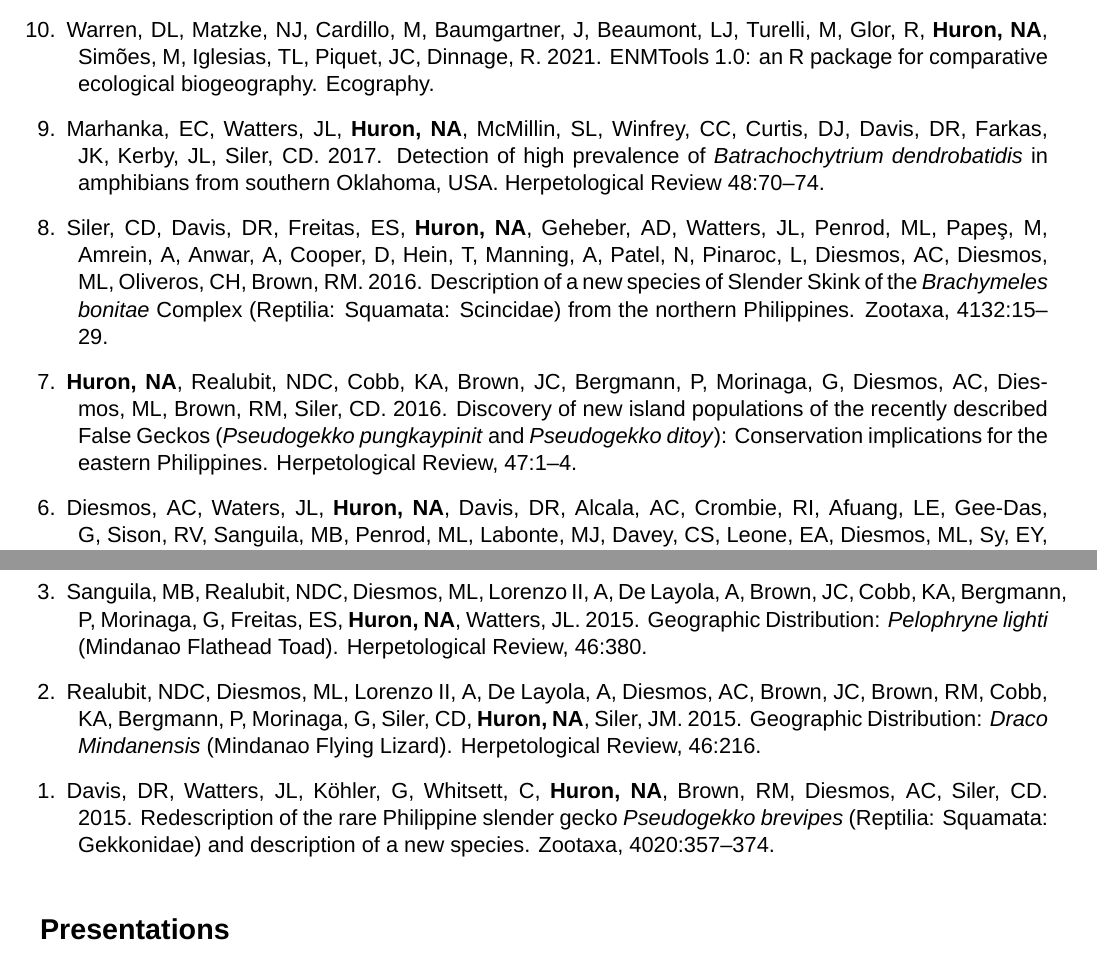
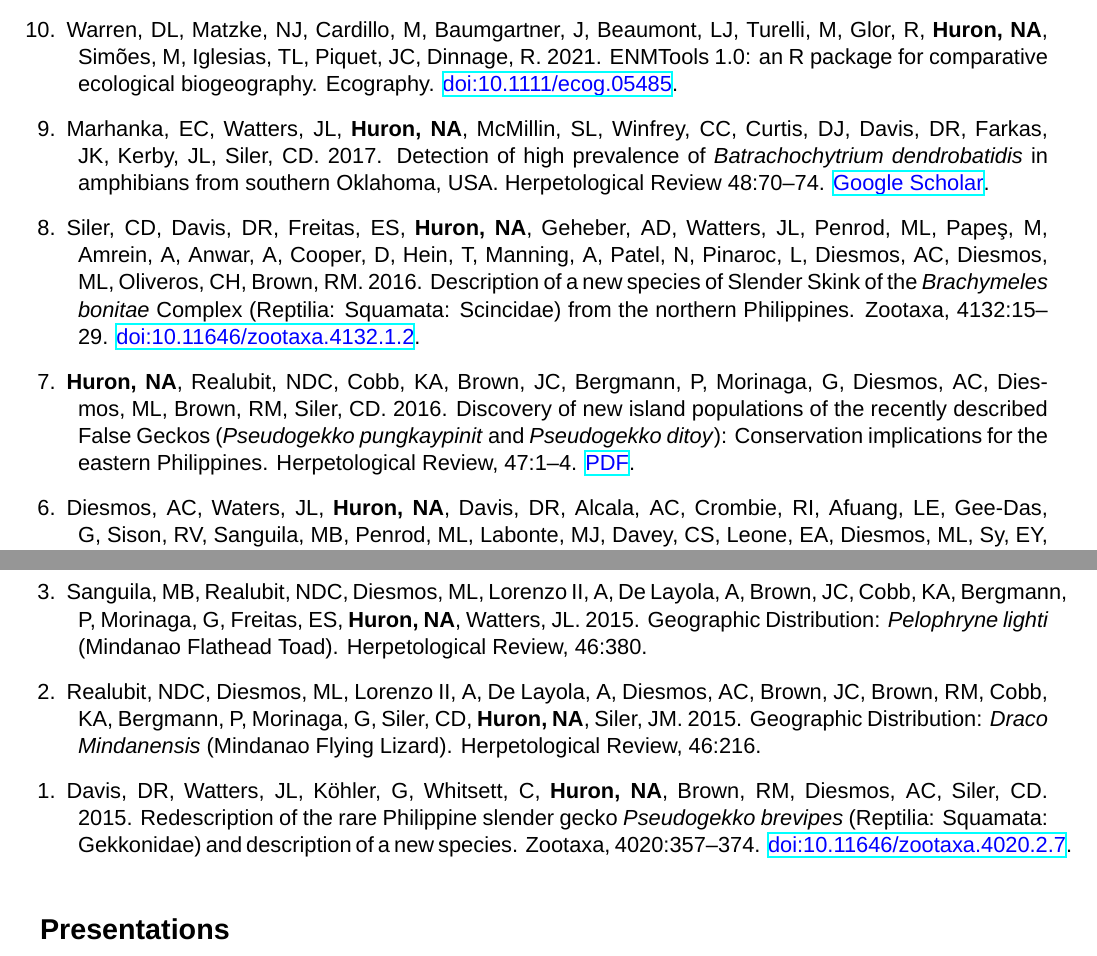
Before and after one commit to nahuron/curriculum_vitae, a LaTeX CV (NAH_CV_Main.tex): two parts of pages 3 and 4 of 7 before the commit and two parts of pages 3 and 4 of 6 after it, joined at a grey line, cut so that both start at the same text. Compiled offline with XeLaTeX; a missing font is replaced by an installed copy or a similar font.

Commit message:
updated pubs with links

```diff
--- a/NAH_CV_Main.tex
+++ b/NAH_CV_Main.tex
@@ -397,20 +397,20 @@
 
 \begin{etaremune}[leftmargin=3.30ex, listparindent=0pt,itemindent=-1ex]
 
-\item \textbf{Huron, NA}, Helmus, MR. \textit{in prep}. Predicting establishment and impact of spotted lanternfly on trees across the USA.
-  \item \textbf{Huron, NA}, Hedges, SB, Helmus, MR. \textit{in prep}. Anthropocene extinction on an adaptive landscape: Shifting loss in a genus of island lizards.
-  \item \textbf{Huron, NA}, Behm, JE, Helmus, MR. \textit{in review}. Paninvasion severity assessment of a US grape pest to disrupt the global wine market. \href{https://www.biorxiv.org/content/10.1101/2021.07.19.452723v1.full}{\color{blue}doi:10.1101/2021.07.19.452723}.
-  \item Warren, DL, Matzke, NJ, Cardillo, M, Baumgartner, J, Beaumont, LJ, Turelli, M, Glor, R, \textbf{Huron, NA}, Sim\~oes, M, Iglesias, TL, Piquet, JC, Dinnage, R. 2021. ENMTools 1.0: an R package for comparative ecological biogeography. Ecography.
-  \item Marhanka, EC, Watters, JL, \textbf{Huron, NA}, McMillin, SL, Winfrey, CC, Curtis, DJ, Davis, DR, Farkas, JK, Kerby, JL, Siler, CD. 2017. Detection of high prevalence of \textit{Batrachochytrium dendrobatidis} in amphibians from southern Oklahoma, USA. Herpetological Review 48:70--74.
-  \item Siler, CD, Davis, DR, Freitas, ES, \textbf{Huron, NA}, Geheber, AD, Watters, JL, Penrod, ML, Pape{{\c{s}}}, M, Amrein, A, Anwar, A, Cooper, D, Hein, T, Manning, A, Patel, N, Pinaroc, L, Diesmos, AC, Diesmos, ML, Oliveros, CH, Brown, RM. 2016. Description of a new species of Slender Skink of the \textit{Brachymeles bonitae} Complex (Reptilia: Squamata: Scincidae) from the northern Philippines. Zootaxa, 4132:15--29.
-  \item \textbf{Huron, NA}, Realubit, NDC, Cobb, KA, Brown, JC, Bergmann, P, Morinaga, G, Diesmos, AC, Diesmos, ML, Brown, RM, Siler, CD. 2016. Discovery of new island populations of the recently described False Geckos (\textit{Pseudogekko pungkaypinit} and \textit{Pseudogekko ditoy}): Conservation implications for the eastern Philippines. Herpetological Review, 47:1--4.
-  \item Diesmos, AC, Waters, JL, \textbf{Huron, NA}, Davis, DR, Alcala, AC, Crombie, RI, Afuang, LE, Gee-Das, G, Sison, RV, Sanguila, MB, Penrod, ML, Labonte, MJ, Davey, CS, Leone, EA, Diesmos, ML, Sy, EY, Welton, LJ, Brown, RM, Siler, CS. 2015. Amphibians of the Philippines, part I: checklist of the species. Proceedings of the California Academy of Sciences, 62:457--539.
+ \item \textbf{Huron, NA}, Helmus, MR. \textit{in prep}. Predicting establishment and impact of spotted lanternfly on trees across the USA.
+ \item \textbf{Huron, NA}, Hedges, SB, Helmus, MR. \textit{in prep}. Anthropocene extinction on an adaptive landscape: Shifting loss in a genus of island lizards.
+ \item \textbf{Huron, NA}, Behm, JE, Helmus, MR. \textit{in review}. Paninvasion severity assessment of a US grape pest to disrupt the global wine market. \href{https://www.biorxiv.org/content/10.1101/2021.07.19.452723v2.full}{\color{blue}doi:10.1101/2021.07.19.452723}.
+  \item Warren, DL, Matzke, NJ, Cardillo, M, Baumgartner, J, Beaumont, LJ, Turelli, M, Glor, R, \textbf{Huron, NA}, Sim\~oes, M, Iglesias, TL, Piquet, JC, Dinnage, R. 2021. ENMTools 1.0: an R package for comparative ecological biogeography. Ecography. \href{https://dx.doi.org/10.1111/ecog.05485}{\color{blue}doi:10.1111/ecog.05485}.
+   \item Marhanka, EC, Watters, JL, \textbf{Huron, NA}, McMillin, SL, Winfrey, CC, Curtis, DJ, Davis, DR, Farkas, JK, Kerby, JL, Siler, CD. 2017. Detection of high prevalence of \textit{Batrachochytrium dendrobatidis} in amphibians from southern Oklahoma, USA. Herpetological Review 48:70--74. \href{https://scholar.google.com/scholar_lookup?title=Detection+of+high+prevalence+of+Batrachochytrium+dendrobatidis+in+amphibians+from+southern+Oklahoma,+USA.&author=EC+Marhanka&author=JL+Watters&author=NA+Huron&author=SL+McMillin&author=CC+Winfrey&author=DJ+Curtis&author=DR+Davis&author=JK+Farkas&author=JL+Kerby&author=CD.+Siler&volume=48&issue=1&publication_year=2017&pages=70-74}{\color{blue}Google Scholar}.
+   \item Siler, CD, Davis, DR, Freitas, ES, \textbf{Huron, NA}, Geheber, AD, Watters, JL, Penrod, ML, Pape{{\c{s}}}, M, Amrein, A, Anwar, A, Cooper, D, Hein, T, Manning, A, Patel, N, Pinaroc, L, Diesmos, AC, Diesmos, ML, Oliveros, CH, Brown, RM. 2016. Description of a new species of Slender Skink of the \textit{Brachymeles bonitae} Complex (Reptilia: Squamata: Scincidae) from the northern Philippines. Zootaxa, 4132:15--29. \href{https://doi.org/10.11646/zootaxa.4132.1.2}{\color{blue}doi:10.11646/zootaxa.4132.1.2}.
+  \item \textbf{Huron, NA}, Realubit, NDC, Cobb, KA, Brown, JC, Bergmann, P, Morinaga, G, Diesmos, AC, Diesmos, ML, Brown, RM, Siler, CD. 2016. Discovery of new island populations of the recently described False Geckos (\textit{Pseudogekko pungkaypinit} and \textit{Pseudogekko ditoy}): Conservation implications for the eastern Philippines. Herpetological Review, 47:1--4. \href{https://github.com/nahuron/publication_pdfs/blob/main/2016.Huron.etal.Pseudogekko.Samar.pdf}{\color{blue}PDF}.
+  \item Diesmos, AC, Waters, JL, \textbf{Huron, NA}, Davis, DR, Alcala, AC, Crombie, RI, Afuang, LE, Gee-Das, G, Sison, RV, Sanguila, MB, Penrod, ML, Labonte, MJ, Davey, CS, Leone, EA, Diesmos, ML, Sy, EY, Welton, LJ, Brown, RM, Siler, CS. 2015. Amphibians of the Philippines, part I: checklist of the species. Proceedings of the California Academy of Sciences, 62:457--539. \href{https://scholar.google.com/scholar_lookup?title=Amphibians+of+the+Philippines%2C+part+I%3A+checklist+of+the+species&author=AC+Diesmos&author=JL+Watters&author=NA+Huron&author=DR+Davis&author=AC+Alcala&author=RI+Crombie&author=LE+Afuang&author=G+Gee-Das&author=RV+Sison&author=MB+Sanguila&author=ML+Penrod&publication_year=2015}{\color{blue}Google Scholar}.
   \item Davis, DR, Sanguila, MB, Brown, JC, Brown, RM, Cobb, KA, Begmann, P, Morinaga, G, \textbf{Huron, NA}, Watters, JL, Siler, CD. 2015. Natural History Notes: \textit{Pseudogekko ditoy} (Leyte Diminutive False Gecko) Morphology. Herpetological Review, 46:634.
   \item Heitz, BB, Ellsworth, ED, \textbf{Huron, NA}, Geheber, AD, Siler, CD. 2015. Geographic Distribution: \textit{Sonora semiannulata} (Variable Groundsnake). Herpetological Review, 46:577.
   \item Sanguila, MB, Realubit, NDC, Diesmos, ML, Lorenzo II, A, De Layola, A, Brown, JC, Cobb, KA, Bergmann, P, Morinaga, G, Freitas, ES, \textbf{Huron, NA}, Watters, JL. 2015. Geographic Distribution: \textit{Pelophryne lighti} (Mindanao Flathead Toad). Herpetological Review, 46:380.
   \item Realubit, NDC, Diesmos, ML, Lorenzo II, A, De Layola, A, Diesmos, AC, Brown, JC, Brown, RM, Cobb, KA, Bergmann, P, Morinaga, G, Siler, CD, \textbf{Huron, NA}, Siler, JM. 2015. Geographic Distribution: \textit{Draco Mindanensis} (Mindanao Flying Lizard). Herpetological Review, 46:216.
 %\pagebreak
-  \item Davis, DR, Watters, JL, K{\"o}hler, G, Whitsett, C, \textbf{Huron, NA}, Brown, RM, Diesmos, AC, Siler, CD. 2015. Redescription of the rare Philippine slender gecko \textit{Pseudogekko brevipes} (Reptilia: Squamata: Gekkonidae) and description of a new species. Zootaxa, 4020:357--374.\\
+ \item Davis, DR, Watters, JL, K{\"o}hler, G, Whitsett, C, \textbf{Huron, NA}, Brown, RM, Diesmos, AC, Siler, CD. 2015. Redescription of the rare Philippine slender gecko \textit{Pseudogekko brevipes} (Reptilia: Squamata: Gekkonidae) and description of a new species. Zootaxa, 4020:357--374. \href{https://doi.org/10.11646/zootaxa.4020.2.7}{\color{blue}doi:10.11646/zootaxa.4020.2.7}.\\
 \end{etaremune}}%
 
 %\pagebreak
```
Also changed, not shown: NAH_CV_Main_shortened.tex (+8 -8 lines), NAH_CV_Main.pdf, NAH_CV_Main_shortened.pdf, NAH_CV_Main.tex (2 more changed lines), 4 other files.
